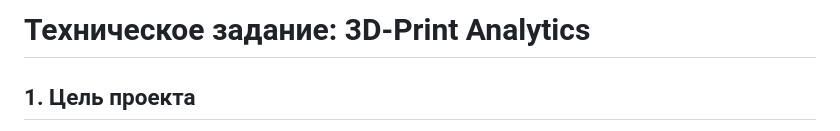
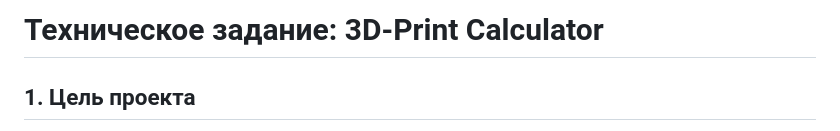
Before and after one commit to Snowdy54/3d-print-calc, a Markdown page: TZ.md, the part around the change. Rendered like a GitHub page.

Commit message:
Fixed name of project

```diff
--- a/TZ.md
+++ b/TZ.md
@@ -1,4 +1,4 @@
-# Техническое задание: 3D-Print Analytics
+# Техническое задание: 3D-Print Calculator
 
 ## 1. Цель проекта
 Создание автоматизированной системы для расчета себестоимости и анализа рентабельности 3D-печати. Проект решает проблему учета изменчивость цен на расходные материалы (закупаемые в USD) и автоматизирует расчет сложной финансовой составляющей каждого заказа, включая износ оборудования и энергопотребление.
```
